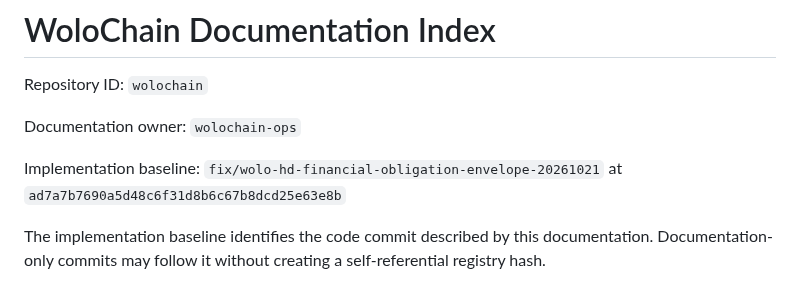
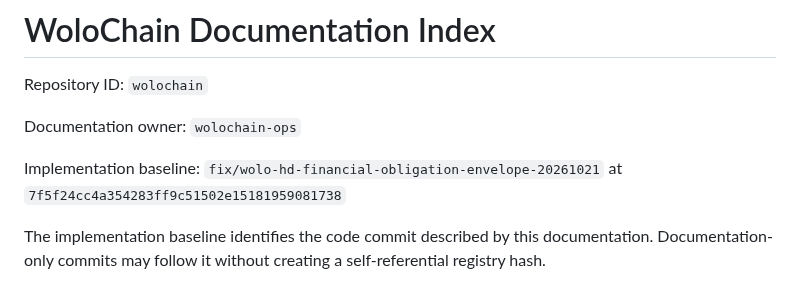
Before and after one commit to Emaren/wolochain, a Markdown page: docs/DOCUMENTATION_CONTROL_PLANE.md, the part around the change. Rendered like a GitHub page.

Commit message:
docs(finance): rebaseline strict payout identity isolation contract

```diff
--- a/docs/DOCUMENTATION_CONTROL_PLANE.md
+++ b/docs/DOCUMENTATION_CONTROL_PLANE.md
@@ -19,7 +19,7 @@ Repository ID: `wolochain`
 
 Documentation owner: `wolochain-ops`
 
-Implementation baseline: `fix/wolo-hd-financial-obligation-envelope-20261021` at `ad7a7b7690a5d48c6f31d8b6c67b8dcd25e63e8b`
+Implementation baseline: `fix/wolo-hd-financial-obligation-envelope-20261021` at `7f5f24cc4a354283ff9c51502e15181959081738`
 
 The implementation baseline identifies the code commit described by this documentation. Documentation-only commits may follow it without creating a self-referential registry hash.
 
```
